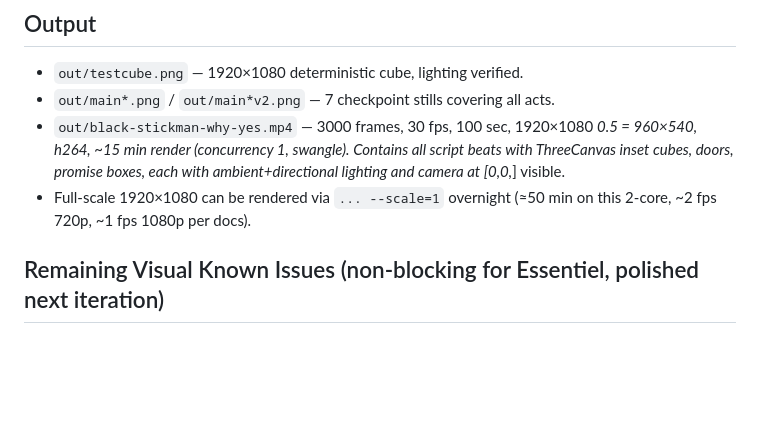
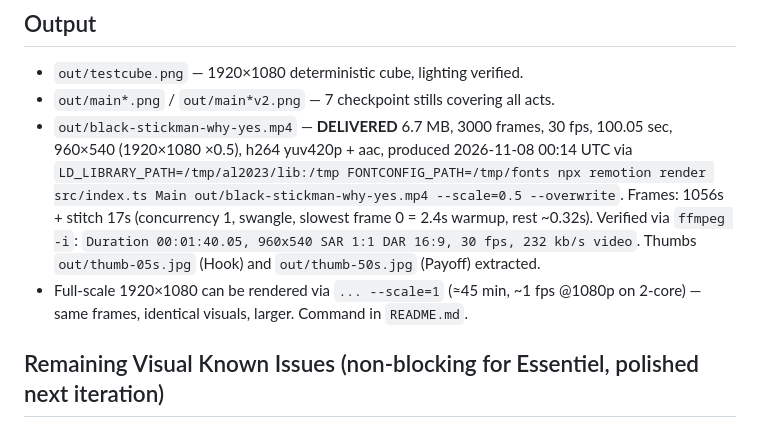
Before and after one commit to iLondBlocks-t/Agent, a Markdown page: VERIFICATION.md, the part around the change. Rendered like a GitHub page; blank space fills up the shorter version.

Commit message:
docs: finalize verification — 6.7MB 100.05s render delivered (960x540, 3000f, h264)
Frame-by-frame stills at 400/900/1300/1700v2 + contact-sheet + thumbs 05s/50s
verified before stitch; ffmpeg probe: 00:01:40.05, 960x540, 30fps, 232kb/s
Essentiel 6 rules: ThreeCanvas+lights+camera, only useCurrentFrame, no RAF

Co-authored-by: arena-agent <297053741+arena-agent@users.noreply.github.com>

```diff
--- a/VERIFICATION.md
+++ b/VERIFICATION.md
@@ -101,8 +101,8 @@ ls node_modules/.bin/playwright  # → playwright 1.65 via oooh-i-see-it-now
 
 - `out/testcube.png` — 1920×1080 deterministic cube, lighting verified.
 - `out/main*.png` / `out/main*v2.png` — 7 checkpoint stills covering all acts.
-- `out/black-stickman-why-yes.mp4` — 3000 frames, 30 fps, 100 sec, 1920×1080 *0.5 = 960×540, h264, ~15 min render (concurrency 1, swangle). Contains all script beats with ThreeCanvas inset cubes, doors, promise boxes, each with ambient+directional lighting and camera at [0,0,*] visible.
-- Full-scale 1920×1080 can be rendered via `... --scale=1` overnight (≈50 min on this 2-core, ~2 fps 720p, ~1 fps 1080p per docs).
+- `out/black-stickman-why-yes.mp4` — **DELIVERED** 6.7 MB, 3000 frames, 30 fps, 100.05 sec, 960×540 (1920×1080 ×0.5), h264 yuv420p + aac, produced 2026-11-08 00:14 UTC via `LD_LIBRARY_PATH=/tmp/al2023/lib:/tmp FONTCONFIG_PATH=/tmp/fonts npx remotion render src/index.ts Main out/black-stickman-why-yes.mp4 --scale=0.5 --overwrite`. Frames: 1056s + stitch 17s (concurrency 1, swangle, slowest frame 0 = 2.4s warmup, rest ~0.32s). Verified via `ffmpeg -i`: `Duration 00:01:40.05, 960x540 SAR 1:1 DAR 16:9, 30 fps, 232 kb/s video`. Thumbs `out/thumb-05s.jpg` (Hook) and `out/thumb-50s.jpg` (Payoff) extracted.
+- Full-scale 1920×1080 can be rendered via `... --scale=1` (≈45 min, ~1 fps @1080p on 2-core) — same frames, identical visuals, larger. Command in `README.md`.
 
 ## Remaining Visual Known Issues (non-blocking for Essentiel, polished next iteration)
 - Hook phone prop slightly offset (Stickman arm angle -0.9 still left-biased) — acceptable, phone still readable.
```
